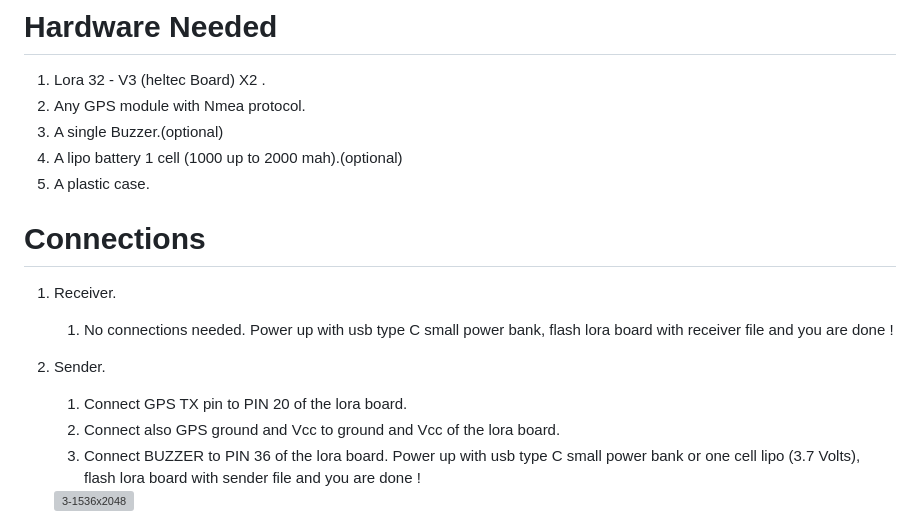
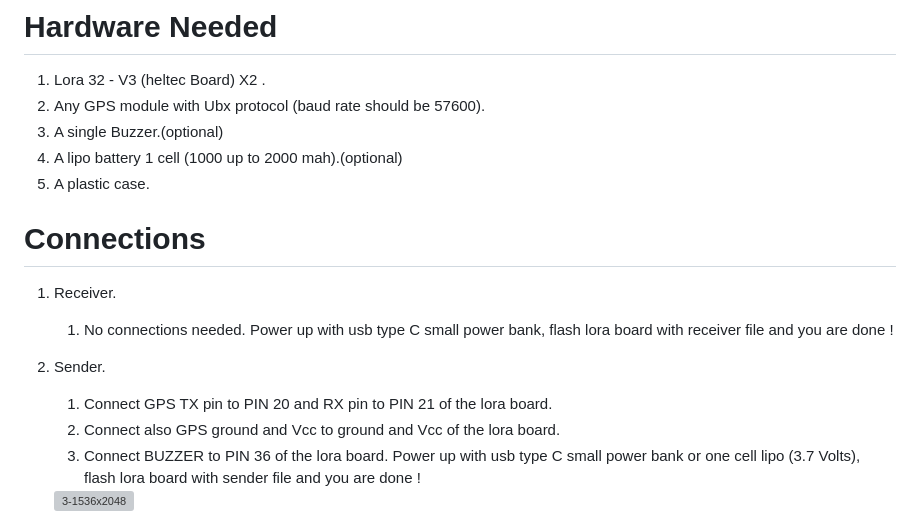
Before and after one commit to kostaslbc/gps-tracker, a Markdown page: README.md, the part around the change. GitHub-like rendering; grey boxes are pictures that could not be loaded.

Commit message:
Modify GPS module protocol and wiring details
Updated GPS module protocol and connection instructions.

```diff
--- a/README.md
+++ b/README.md
@@ -10,7 +10,7 @@ Fpv planes, drones, cars  etc.
 
 # Hardware Needed
 1. Lora 32 - V3 (heltec Board) X2 .
-2. Any GPS module with Nmea protocol.
+2. Any GPS module with Ubx protocol (baud rate should be 57600).
 3. A single Buzzer.(optional)
 4. A lipo battery 1 cell (1000 up to 2000 mah).(optional)
 5. A plastic case.
@@ -23,7 +23,7 @@ Fpv planes, drones, cars  etc.
 
 3. Sender.
 
-   1. Connect GPS TX pin to PIN 20 of the lora board.
+   1. Connect GPS TX pin to PIN 20 and RX pin to PIN 21 of the lora board.
    2. Connect also GPS ground and Vcc to ground and Vcc of the lora board.
    3. Connect BUZZER to PIN 36 of the lora board.
    Power up with usb type C small power bank or one cell lipo (3.7 Volts), flash lora board with sender file and you are done !
```
